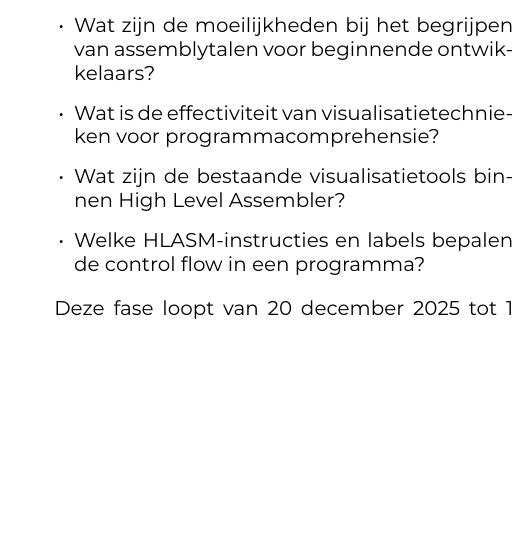
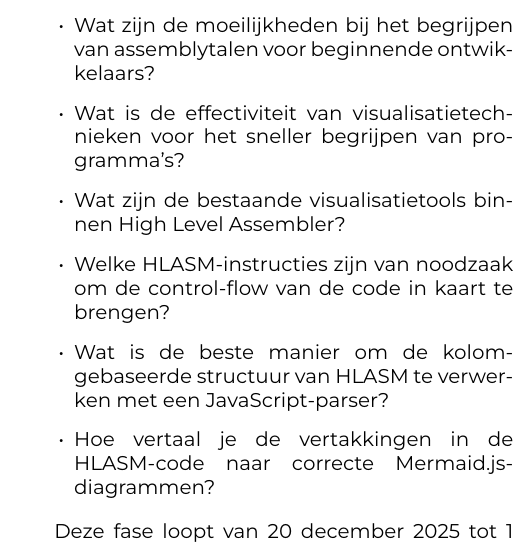
Before and after one commit to Sarah-Bader/Bachelorproef_26-25, a LaTeX document (voorstel/BaderSarah-BPvoorstel.tex, which reads voorstel/voorstel-inhoud.tex): part of one column of page 4 of 6, cut so that both start at the same text, the shorter picture padded with empty space. Compiled offline with XeLaTeX.

Commit message:
added subquestions to methodologie

```diff
--- a/voorstel/voorstel-inhoud.tex
+++ b/voorstel/voorstel-inhoud.tex
@@ -130,9 +130,11 @@ Tijdens deze fase wordt gefocust op het aanscherpen van de probleemstelling en h
     \item Wat is het belang van de mainframecomputer?
     \item Waarom is er nood aan het onderhouden van HLASM-code?
     \item Wat zijn de moeilijkheden bij het begrijpen van assemblytalen voor beginnende ontwikkelaars?
-    \item Wat is de effectiviteit van visualisatietechnieken voor programmacomprehensie?
+    \item Wat is de effectiviteit van visualisatietechnieken voor het sneller begrijpen van programma's?
     \item Wat zijn de bestaande visualisatietools binnen High Level Assembler?
-    \item Welke HLASM-instructies en labels bepalen de control flow in een programma?
+    \item Welke HLASM-instructies zijn van noodzaak om de control-flow van de code in kaart te brengen?
+    \item Wat is de beste manier om de kolom-gebaseerde structuur van HLASM te verwerken met een JavaScript-parser?
+    \item Hoe vertaal je de vertakkingen in de HLASM-code naar correcte Mermaid.js-diagrammen?
 \end{itemize}
 
 
```
